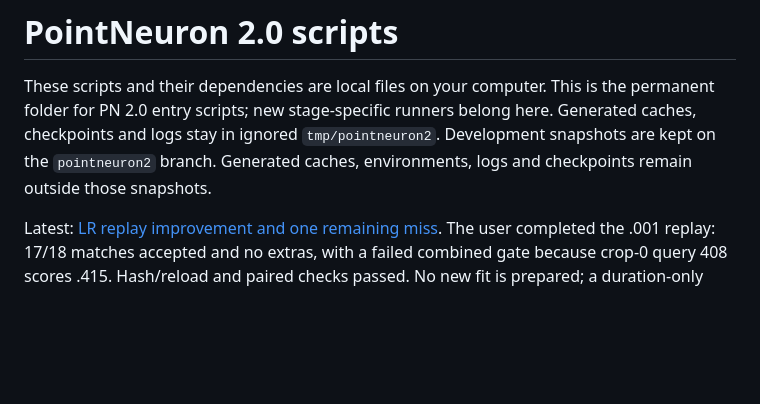
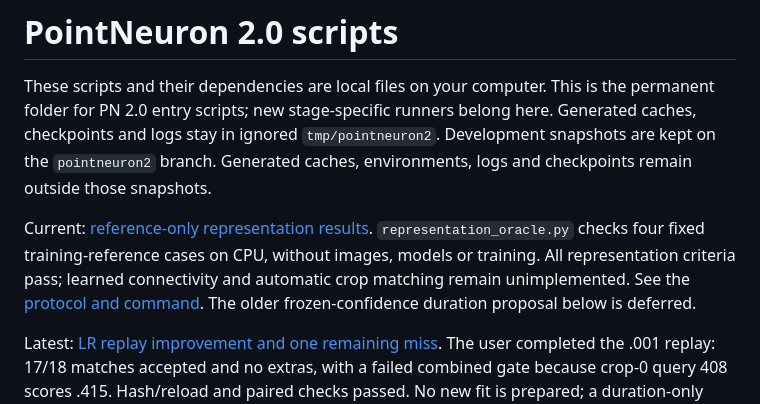
Before and after one commit to GraphiCortex/PointNeuron_Rec, a Markdown page: scripts/pointneuron2/README.md, the part around the change. GitHub-like rendering; blank space fills up the shorter version.

```diff
--- a/scripts/pointneuron2/README.md
+++ b/scripts/pointneuron2/README.md
@@ -5,6 +5,13 @@ the permanent folder for PN 2.0 entry scripts; new stage-specific runners belong
 here. Generated caches, checkpoints and logs stay in ignored `tmp/pointneuron2`.
 Development snapshots are kept on the `pointneuron2` branch. Generated caches,
 environments, logs and checkpoints remain outside those snapshots.
+
+Current: [reference-only representation results](../../docs/pointneuron2/representation_oracle_results.md).
+`representation_oracle.py` checks four fixed training-reference cases on CPU,
+without images, models or training. All representation criteria pass; learned
+connectivity and automatic crop matching remain unimplemented. See the
+[protocol and command](../../docs/pointneuron2/representation_oracle_protocol.md).
+The older frozen-confidence duration proposal below is deferred.
 
 Latest: [LR replay improvement and one remaining miss](../../docs/pointneuron2/confidence_lr_results.md).
 The user completed the .001 replay: 17/18 matches accepted and no extras,
```
Also changed, not shown: README.md (+2 -0 lines), docs/pointneuron2/README.md (+7 -0 lines), docs/pointneuron2/representation_oracle_protocol.md (added, +117 -0 lines), docs/pointneuron2/representation_oracle_results.md (added, +151 -0 lines), docs/pointneuron2/representation_oracle_results_seed0/boundary_join_0092_crops_001_002.png (added), docs/pointneuron2/representation_oracle_results_seed0/branched_0092_crop_004.png (added), docs/pointneuron2/representation_oracle_results_seed0/dense_0086_crop_003.png (added), docs/pointneuron2/representation_oracle_results_seed0/fragmented_0066_full_reference.png (added), docs/pointneuron2/representation_oracle_results_seed0/overview.png (added), 6 other files.
